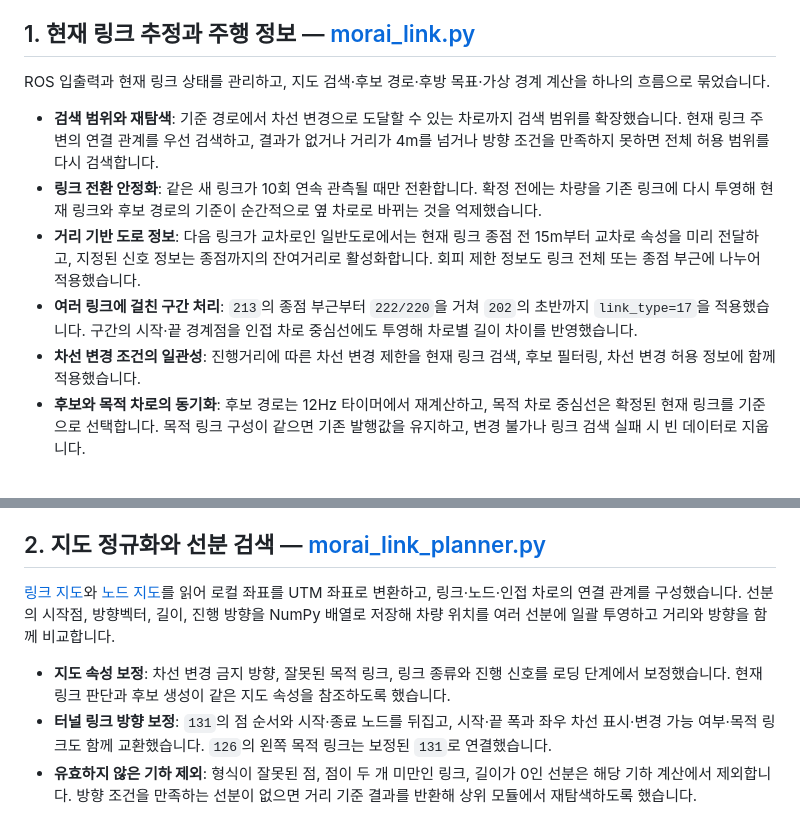
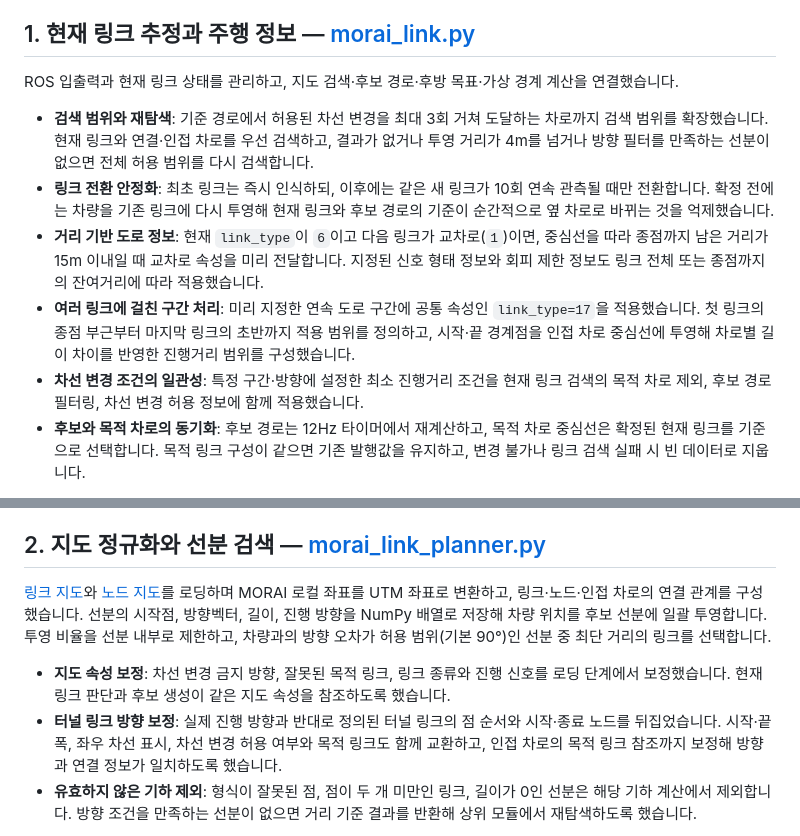
Before and after one commit to junseo5777/MORAI_LINK, a Markdown page: README.md, 2 parts joined by grey strips. Rendered like a GitHub page.

```diff
--- a/README.md
+++ b/README.md
@@ -6,11 +6,11 @@ MACARON_8에서 MORAI 주행을 위해 구현한 링크 기반 지도 처리와
 
 ## 1. 현재 링크 추정과 주행 정보 — [morai_link.py](link/morai_link.py)
 
-ROS 입출력과 현재 링크 상태를 관리하고, 지도 검색·후보 경로·후방 목표·가상 경계 계산을 하나의 흐름으로 묶었습니다.
+ROS 입출력과 현재 링크 상태를 관리하고, 지도 검색·후보 경로·후방 목표·가상 경계 계산을 연결했습니다.
 
-- **검색 범위와 재탐색**: 기준 경로에서 차선 변경으로 도달할 수 있는 차로까지 검색 범위를 확장했습니다. 현재 링크 주변의 연결 관계를 우선 검색하고, 결과가 없거나 거리가 4m를 넘거나 방향 조건을 만족하지 못하면 전체 허용 범위를 다시 검색합니다.
-- **링크 전환 안정화**: 같은 새 링크가 10회 연속 관측될 때만 전환합니다. 확정 전에는 차량을 기존 링크에 다시 투영해 현재 링크와 후보 경로의 기준이 순간적으로 옆 차로로 바뀌는 것을 억제했습니다.
-- **거리 기반 도로 정보**: 다음 링크가 교차로인 일반도로에서는 현재 링크 종점 전 15m부터 교차로 속성을 미리 전달하고, 지정된 신호 정보는 종점까지의 잔여거리로 활성화합니다. 회피 제한 정보도 링크 전체 또는 종점 부근에 나누어 적용했습니다.
-- **여러 링크에 걸친 구간 처리**: `213`의 종점 부근부터 `222/220`을 거쳐 `202`의 초반까지 `link_type=17`을 적용했습니다. 구간의 시작·끝 경계점을 인접 차로 중심선에도 투영해 차로별 길이 차이를 반영했습니다.
-- **차선 변경 조건의 일관성**: 진행거리에 따른 차선 변경 제한을 현재 링크 검색, 후보 필터링, 차선 변경 허용 정보에 함께 적용했습니다.
+- **검색 범위와 재탐색**: 기준 경로에서 허용된 차선 변경을 최대 3회 거쳐 도달하는 차로까지 검색 범위를 확장했습니다. 현재 링크와 연결·인접 차로를 우선 검색하고, 결과가 없거나 투영 거리가 4m를 넘거나 방향 필터를 만족하는 선분이 없으면 전체 허용 범위를 다시 검색합니다.
+- **링크 전환 안정화**: 최초 링크는 즉시 인식하되, 이후에는 같은 새 링크가 10회 연속 관측될 때만 전환합니다. 확정 전에는 차량을 기존 링크에 다시 투영해 현재 링크와 후보 경로의 기준이 순간적으로 옆 차로로 바뀌는 것을 억제했습니다.
+- **거리 기반 도로 정보**: 현재 `link_type`이 `6`이고 다음 링크가 교차로(`1`)이면, 중심선을 따라 종점까지 남은 거리가 15m 이내일 때 교차로 속성을 미리 전달합니다. 지정된 신호 형태 정보와 회피 제한 정보도 링크 전체 또는 종점까지의 잔여거리에 따라 적용했습니다.
+- **여러 링크에 걸친 구간 처리**: 미리 지정한 연속 도로 구간에 공통 속성인 `link_type=17`을 적용했습니다. 첫 링크의 종점 부근부터 마지막 링크의 초반까지 적용 범위를 정의하고, 시작·끝 경계점을 인접 차로 중심선에 투영해 차로별 길이 차이를 반영한 진행거리 범위를 구성했습니다.
+- **차선 변경 조건의 일관성**: 특정 구간·방향에 설정한 최소 진행거리 조건을 현재 링크 검색의 목적 차로 제외, 후보 경로 필터링, 차선 변경 허용 정보에 함께 적용했습니다.
 - **후보와 목적 차로의 동기화**: 후보 경로는 12Hz 타이머에서 재계산하고, 목적 차로 중심선은 확정된 현재 링크를 기준으로 선택합니다. 목적 링크 구성이 같으면 기존 발행값을 유지하고, 변경 불가나 링크 검색 실패 시 빈 데이터로 지웁니다.
@@ -17,8 +21,8 @@ ROS 입출력과 현재 링크 상태를 관리하고, 지도 검색·후보 경
 
 ## 2. 지도 정규화와 선분 검색 — [morai_link_planner.py](link/morai_link_planner.py)
 
-[링크 지도](path/link_set.json)와 [노드 지도](path/node_set.json)를 읽어 로컬 좌표를 UTM 좌표로 변환하고, 링크·노드·인접 차로의 연결 관계를 구성했습니다. 선분의 시작점, 방향벡터, 길이, 진행 방향을 NumPy 배열로 저장해 차량 위치를 여러 선분에 일괄 투영하고 거리와 방향을 함께 비교합니다.
+[링크 지도](path/link_set.json)와 [노드 지도](path/node_set.json)를 로딩하며 MORAI 로컬 좌표를 UTM 좌표로 변환하고, 링크·노드·인접 차로의 연결 관계를 구성했습니다. 선분의 시작점, 방향벡터, 길이, 진행 방향을 NumPy 배열로 저장해 차량 위치를 후보 선분에 일괄 투영합니다. 투영 비율을 선분 내부로 제한하고, 차량과의 방향 오차가 허용 범위(기본 90°)인 선분 중 최단 거리의 링크를 선택합니다.
 
 - **지도 속성 보정**: 차선 변경 금지 방향, 잘못된 목적 링크, 링크 종류와 진행 신호를 로딩 단계에서 보정했습니다. 현재 링크 판단과 후보 생성이 같은 지도 속성을 참조하도록 했습니다.
-- **터널 링크 방향 보정**: `131`의 점 순서와 시작·종료 노드를 뒤집고, 시작·끝 폭과 좌우 차선 표시·변경 가능 여부·목적 링크도 함께 교환했습니다. `126`의 왼쪽 목적 링크는 보정된 `131`로 연결했습니다.
+- **터널 링크 방향 보정**: 실제 진행 방향과 반대로 정의된 터널 링크의 점 순서와 시작·종료 노드를 뒤집었습니다. 시작·끝 폭, 좌우 차선 표시, 차선 변경 허용 여부와 목적 링크도 함께 교환하고, 인접 차로의 목적 링크 참조까지 보정해 방향과 연결 정보가 일치하도록 했습니다.
 - **유효하지 않은 기하 제외**: 형식이 잘못된 점, 점이 두 개 미만인 링크, 길이가 0인 선분은 해당 기하 계산에서 제외합니다. 방향 조건을 만족하는 선분이 없으면 거리 기준 결과를 반환해 상위 모듈에서 재탐색하도록 했습니다.
```
Also changed, not shown: other parts of README.md (+26 -22 lines), docs/images/current-link-message.png (added), docs/images/rviz-lane-change-candidates.png (added), 2 other files.
